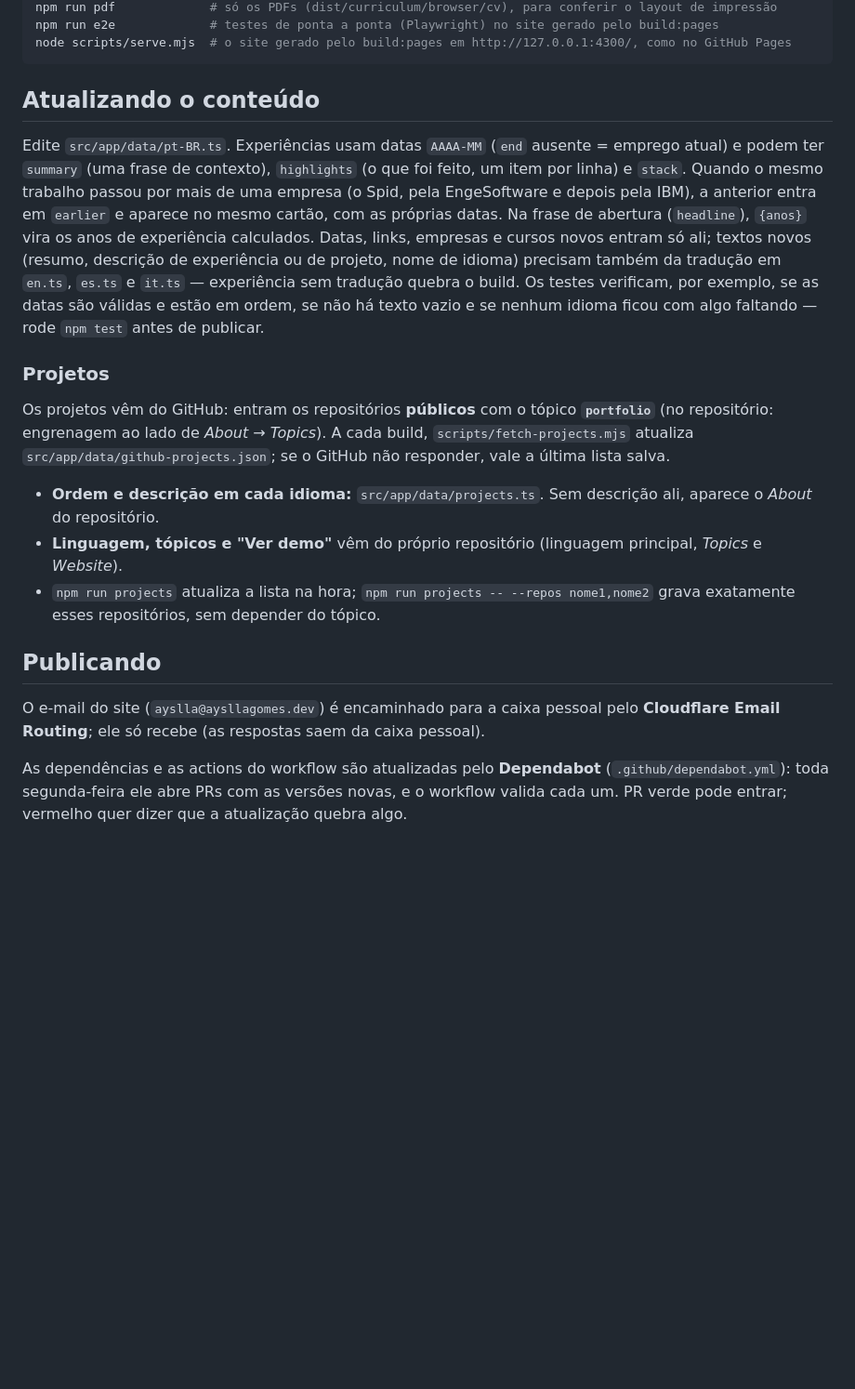
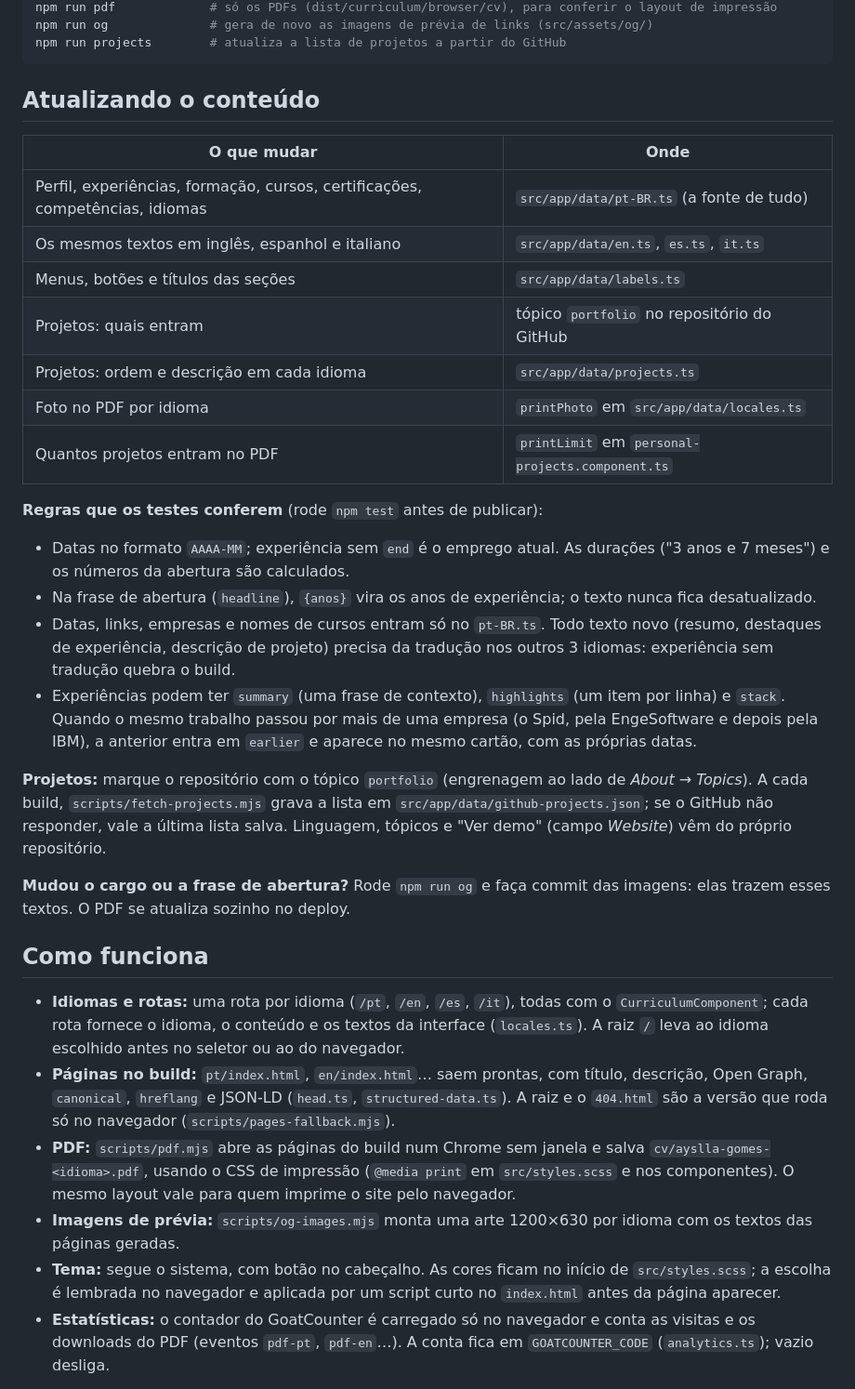
Before and after one commit to AysllaGomes/curriculum, a Markdown page: README.md, the part around one of its changes. Shown at 93% size. Rendered like a GitHub page; blank space fills up the shorter version.

````diff
--- a/README.md
+++ b/README.md
@@ -56,28 +33,37 @@ npm run build:pages     # mesmo build que vai para o ar (dist/curriculum/browser
 npm run pdf             # só os PDFs (dist/curriculum/browser/cv), para conferir o layout de impressão
-npm run e2e             # testes de ponta a ponta (Playwright) no site gerado pelo build:pages
-node scripts/serve.mjs  # o site gerado pelo build:pages em http://127.0.0.1:4300/, como no GitHub Pages
+npm run og              # gera de novo as imagens de prévia de links (src/assets/og/)
+npm run projects        # atualiza a lista de projetos a partir do GitHub
 ```
 
 ## Atualizando o conteúdo
 
-Edite `src/app/data/pt-BR.ts`. Experiências usam datas `AAAA-MM` (`end` ausente = emprego atual) e podem ter `summary` (uma frase de contexto), `highlights` (o que foi feito, um item por linha) e `stack`. Quando o mesmo trabalho passou por mais de uma empresa (o Spid, pela EngeSoftware e depois pela IBM), a anterior entra em `earlier` e aparece no mesmo cartão, com as próprias datas.
-Na frase de abertura (`headline`), `{anos}` vira os anos de experiência calculados.
-Datas, links, empresas e cursos novos entram só ali; textos novos (resumo, descrição de experiência ou de projeto, nome de idioma) precisam também da tradução em `en.ts`, `es.ts` e `it.ts` — experiência sem tradução quebra o build.
-Os testes verificam, por exemplo, se as datas são válidas e estão em ordem, se não há texto vazio e se nenhum idioma ficou com algo faltando — rode `npm test` antes de publicar.
+| O que mudar | Onde |
+| --- | --- |
+| Perfil, experiências, formação, cursos, certificações, competências, idiomas | `src/app/data/pt-BR.ts` (a fonte de tudo) |
+| Os mesmos textos em inglês, espanhol e italiano | `src/app/data/en.ts`, `es.ts`, `it.ts` |
+| Menus, botões e títulos das seções | `src/app/data/labels.ts` |
+| Projetos: quais entram | tópico `portfolio` no repositório do GitHub |
+| Projetos: ordem e descrição em cada idioma | `src/app/data/projects.ts` |
+| Foto no PDF por idioma | `printPhoto` em `src/app/data/locales.ts` |
+| Quantos projetos entram no PDF | `printLimit` em `personal-projects.component.ts` |
 
-### Projetos
+**Regras que os testes conferem** (rode `npm test` antes de publicar):
 
-Os projetos vêm do GitHub: entram os repositórios **públicos** com o tópico **`portfolio`**
-(no repositório: engrenagem ao lado de *About* → *Topics*). A cada build, `scripts/fetch-projects.mjs`
-atualiza `src/app/data/github-projects.json`; se o GitHub não responder, vale a última lista salva.
+- Datas no formato `AAAA-MM`; experiência sem `end` é o emprego atual. As durações ("3 anos e 7 meses") e os números da abertura são calculados.
+- Na frase de abertura (`headline`), `{anos}` vira os anos de experiência; o texto nunca fica desatualizado.
+- Datas, links, empresas e nomes de cursos entram só no `pt-BR.ts`. Todo texto novo (resumo, destaques de experiência, descrição de projeto) precisa da tradução nos outros 3 idiomas: experiência sem tradução quebra o build.
+- Experiências podem ter `summary` (uma frase de contexto), `highlights` (um item por linha) e `stack`. Quando o mesmo trabalho passou por mais de uma empresa (o Spid, pela EngeSoftware e depois pela IBM), a anterior entra em `earlier` e aparece no mesmo cartão, com as próprias datas.
 
-- **Ordem e descrição em cada idioma:** `src/app/data/projects.ts`. Sem descrição ali, aparece o *About* do repositório.
-- **Linguagem, tópicos e "Ver demo"** vêm do próprio repositório (linguagem principal, *Topics* e *Website*).
-- `npm run projects` atualiza a lista na hora; `npm run projects -- --repos nome1,nome2` grava exatamente esses repositórios, sem depender do tópico.
+**Projetos:** marque o repositório com o tópico `portfolio` (engrenagem ao lado de *About* → *Topics*). A cada build, `scripts/fetch-projects.mjs` grava a lista em `src/app/data/github-projects.json`; se o GitHub não responder, vale a última lista salva. Linguagem, tópicos e "Ver demo" (campo *Website*) vêm do próprio repositório.
 
-## Publicando
+**Mudou o cargo ou a frase de abertura?** Rode `npm run og` e faça commit das imagens: elas trazem esses textos. O PDF se atualiza sozinho no deploy.
 
-O e-mail do site (`ayslla@aysllagomes.dev`) é encaminhado para a caixa pessoal pelo **Cloudflare Email Routing**; ele só recebe (as respostas saem da caixa pessoal).
+## Como funciona
 
-As dependências e as actions do workflow são atualizadas pelo **Dependabot** (`.github/dependabot.yml`): toda segunda-feira ele abre PRs com as versões novas, e o workflow valida cada um. PR verde pode entrar; vermelho quer dizer que a atualização quebra algo.
+- **Idiomas e rotas:** uma rota por idioma (`/pt`, `/en`, `/es`, `/it`), todas com o `CurriculumComponent`; cada rota fornece o idioma, o conteúdo e os textos da interface (`locales.ts`). A raiz `/` leva ao idioma escolhido antes no seletor ou ao do navegador.
+- **Páginas no build:** `pt/index.html`, `en/index.html`… saem prontas, com título, descrição, Open Graph, `canonical`, `hreflang` e JSON-LD (`head.ts`, `structured-data.ts`). A raiz e o `404.html` são a versão que roda só no navegador (`scripts/pages-fallback.mjs`).
+- **PDF:** `scripts/pdf.mjs` abre as páginas do build num Chrome sem janela e salva `cv/ayslla-gomes-<idioma>.pdf`, usando o CSS de impressão (`@media print` em `src/styles.scss` e nos componentes). O mesmo layout vale para quem imprime o site pelo navegador.
+- **Imagens de prévia:** `scripts/og-images.mjs` monta uma arte 1200×630 por idioma com os textos das páginas geradas.
+- **Tema:** segue o sistema, com botão no cabeçalho. As cores ficam no início de `src/styles.scss`; a escolha é lembrada no navegador e aplicada por um script curto no `index.html` antes da página aparecer.
+- **Estatísticas:** o contador do GoatCounter é carregado só no navegador e conta as visitas e os downloads do PDF (eventos `pdf-pt`, `pdf-en`…). A conta fica em `GOATCOUNTER_CODE` (`analytics.ts`); vazio desliga.
 
````
Also changed, not shown: other parts of README.md (+82 -49 lines), .github/readme/site.jpg (added).
